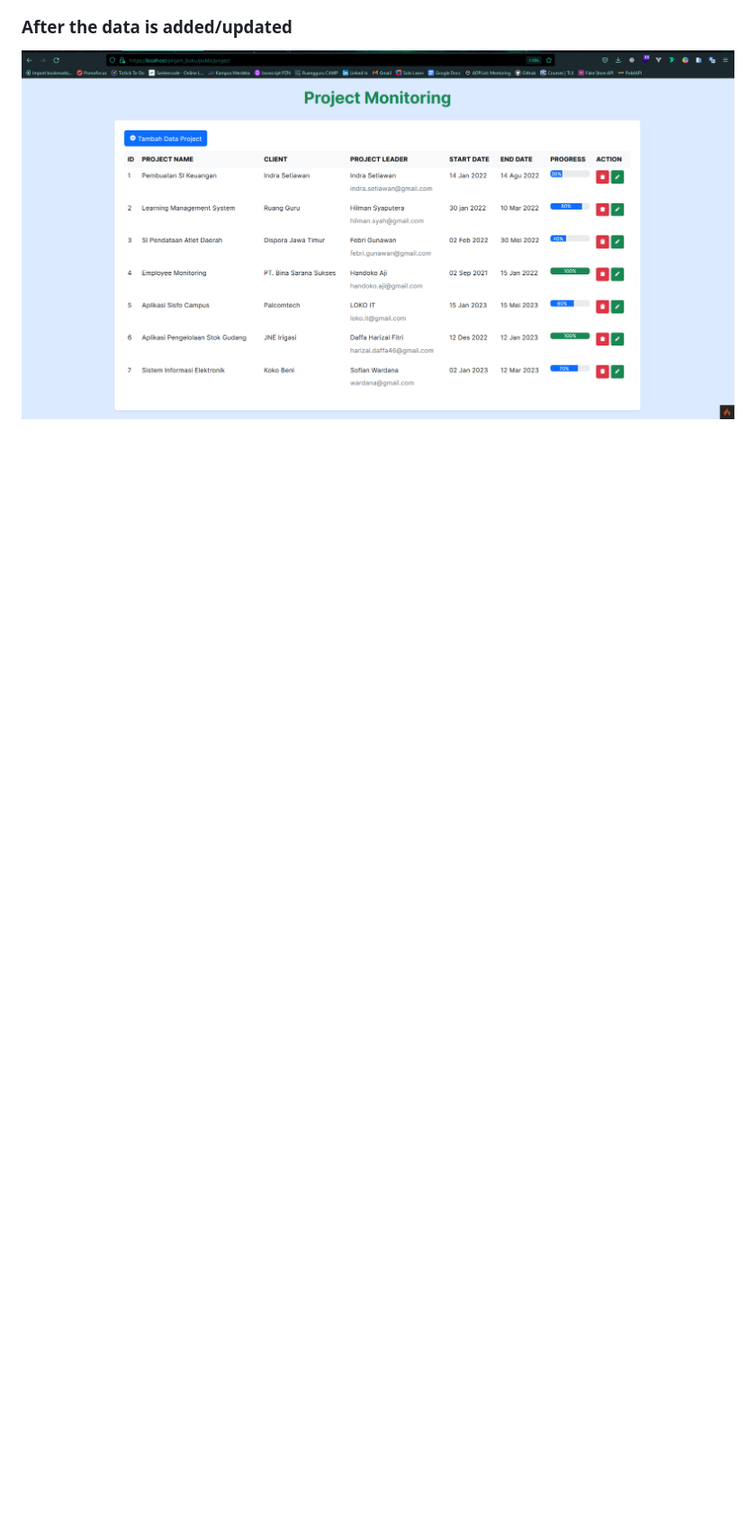
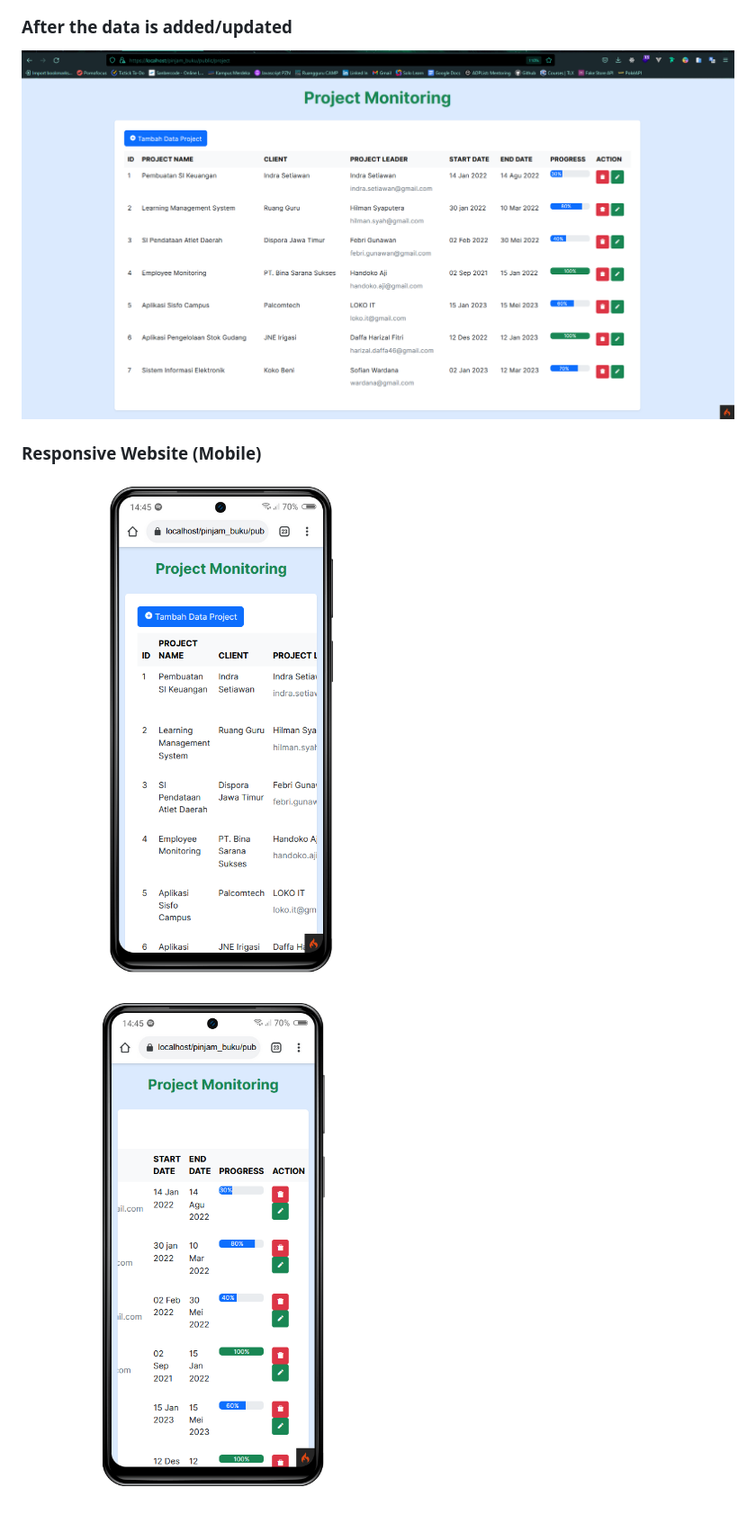
Before and after one commit to daffaharizal/project-monitoring, a Markdown page: README.md, the part around the change. Shown: that part at 90% size. GitHub-like rendering; pictures changed too: public/assets/mobileDemo.png (added), public/assets/mobileDemo2.png (added); blank space fills up the shorter version.

Commit message:
docs: add photo file and udpdated README

```diff
--- a/README.md
+++ b/README.md
@@ -22,3 +22,9 @@
 ### After the data is added/updated
 
 ![demo](./public/assets/afterDemo.png)
+
+### Responsive Website (Mobile)
+
+![demo](./public/assets/mobileDemo.png)
+
+![demo](./public/assets/mobileDemo2.png)
```
